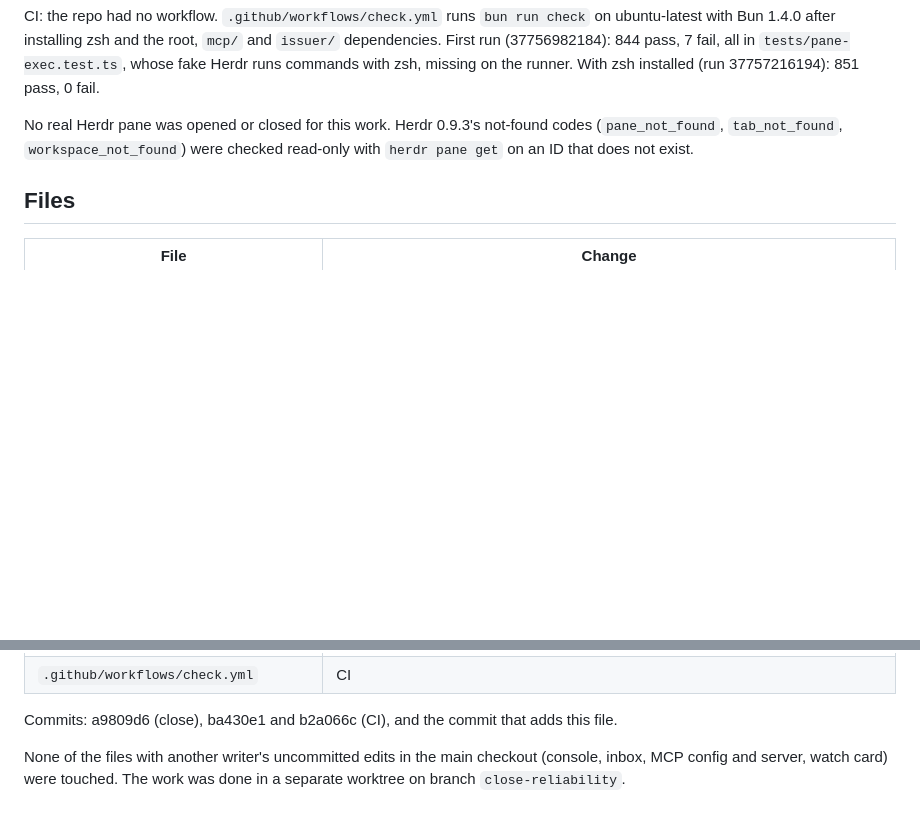
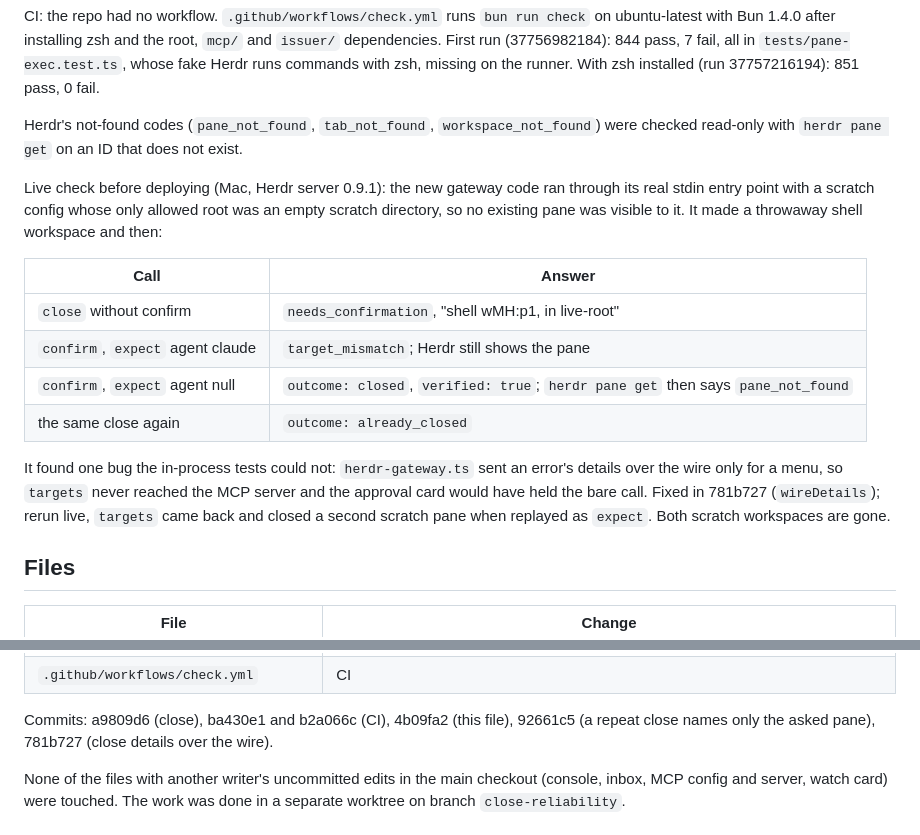
Before and after one commit to ivorpad/workdone, a Markdown page: docs/qa/2026-10-08-close-reliability.md, 2 parts joined by grey strips. Rendered like a GitHub page; blank space fills up the shorter version.

Commit message:
Add the live check and the wire fix to the close QA notes (#2)

```diff
--- a/docs/qa/2026-10-08-close-reliability.md
+++ b/docs/qa/2026-10-08-close-reliability.md
@@ -83,7 +83,18 @@ Against `main` (same test file in a scratch worktree at `origin/main`): 0 pass,
 
 CI: the repo had no workflow. `.github/workflows/check.yml` runs `bun run check` on ubuntu-latest with Bun 1.4.0 after installing zsh and the root, `mcp/` and `issuer/` dependencies. First run (37756982184): 844 pass, 7 fail, all in `tests/pane-exec.test.ts`, whose fake Herdr runs commands with zsh, missing on the runner. With zsh installed (run 37757216194): 851 pass, 0 fail.
 
-No real Herdr pane was opened or closed for this work. Herdr 0.9.3's not-found codes (`pane_not_found`, `tab_not_found`, `workspace_not_found`) were checked read-only with `herdr pane get` on an ID that does not exist.
+Herdr's not-found codes (`pane_not_found`, `tab_not_found`, `workspace_not_found`) were checked read-only with `herdr pane get` on an ID that does not exist.
+
+Live check before deploying (Mac, Herdr server 0.9.1): the new gateway code ran through its real stdin entry point with a scratch config whose only allowed root was an empty scratch directory, so no existing pane was visible to it. It made a throwaway shell workspace and then:
+
+| Call | Answer |
+| --- | --- |
+| `close` without confirm | `needs_confirmation`, "shell wMH:p1, in live-root" |
+| `confirm`, `expect` agent claude | `target_mismatch`; Herdr still shows the pane |
+| `confirm`, `expect` agent null | `outcome: closed`, `verified: true`; `herdr pane get` then says `pane_not_found` |
+| the same close again | `outcome: already_closed` |
+
+It found one bug the in-process tests could not: `herdr-gateway.ts` sent an error's details over the wire only for a menu, so `targets` never reached the MCP server and the approval card would have held the bare call. Fixed in 781b727 (`wireDetails`); rerun live, `targets` came back and closed a second scratch pane when replayed as `expect`. Both scratch workspaces are gone.
 
 ## Files
 
@@ -102,7 +113,7 @@ No real Herdr pane was opened or closed for this work. Herdr 0.9.3's not-found c
 | tests | `tests/close-guard.test.ts` (new), fakes in `tests/layout-agents.test.ts` and `tests/gateway.test.ts` now close for real, `mcp/test/confirm.test.ts`, `tests/approval-audit.test.ts` |
 | `.github/workflows/check.yml` | CI |
 
-Commits: a9809d6 (close), ba430e1 and b2a066c (CI), and the commit that adds this file.
+Commits: a9809d6 (close), ba430e1 and b2a066c (CI), 4b09fa2 (this file), 92661c5 (a repeat close names only the asked pane), 781b727 (close details over the wire).
 
 None of the files with another writer's uncommitted edits in the main checkout (console, inbox, MCP config and server, watch card) were touched. The work was done in a separate worktree on branch `close-reliability`.
 
```
